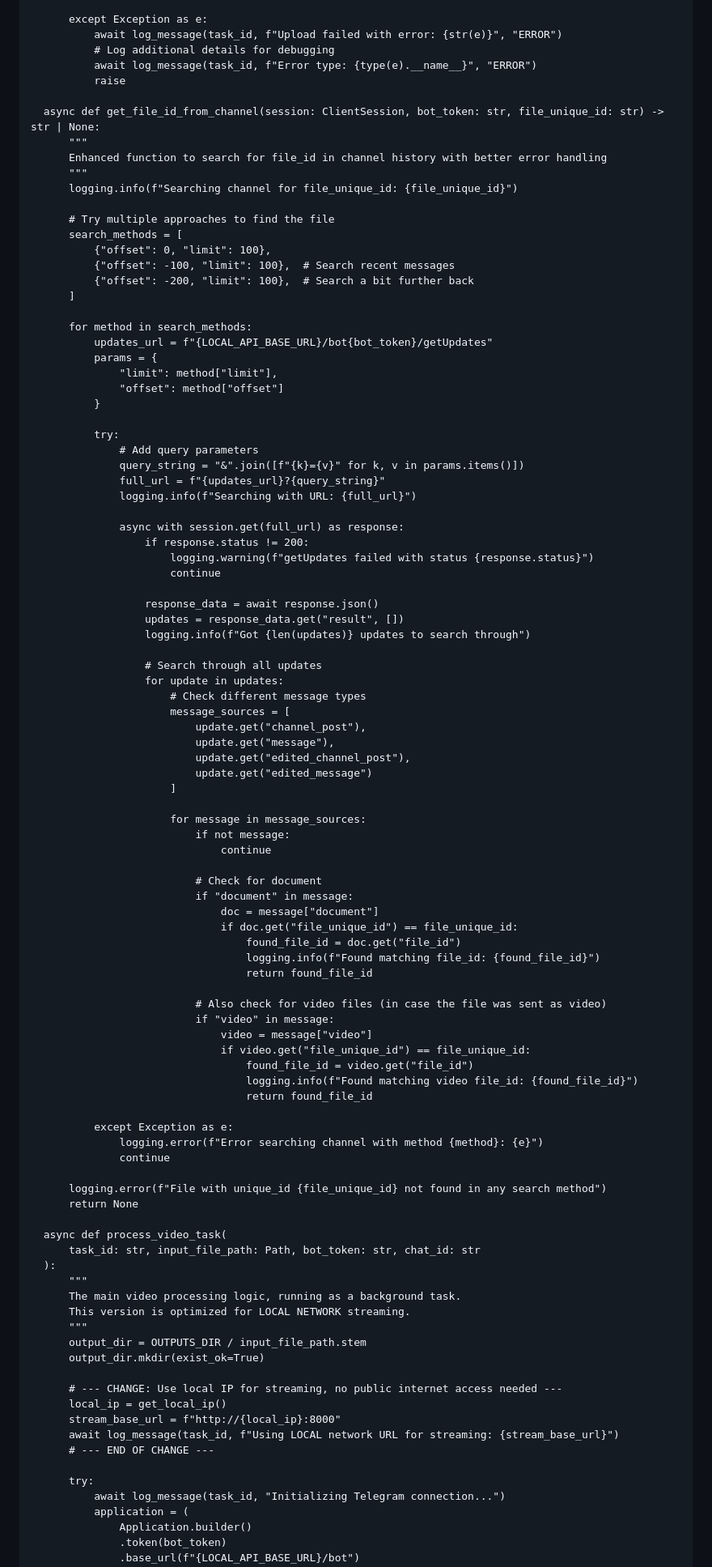
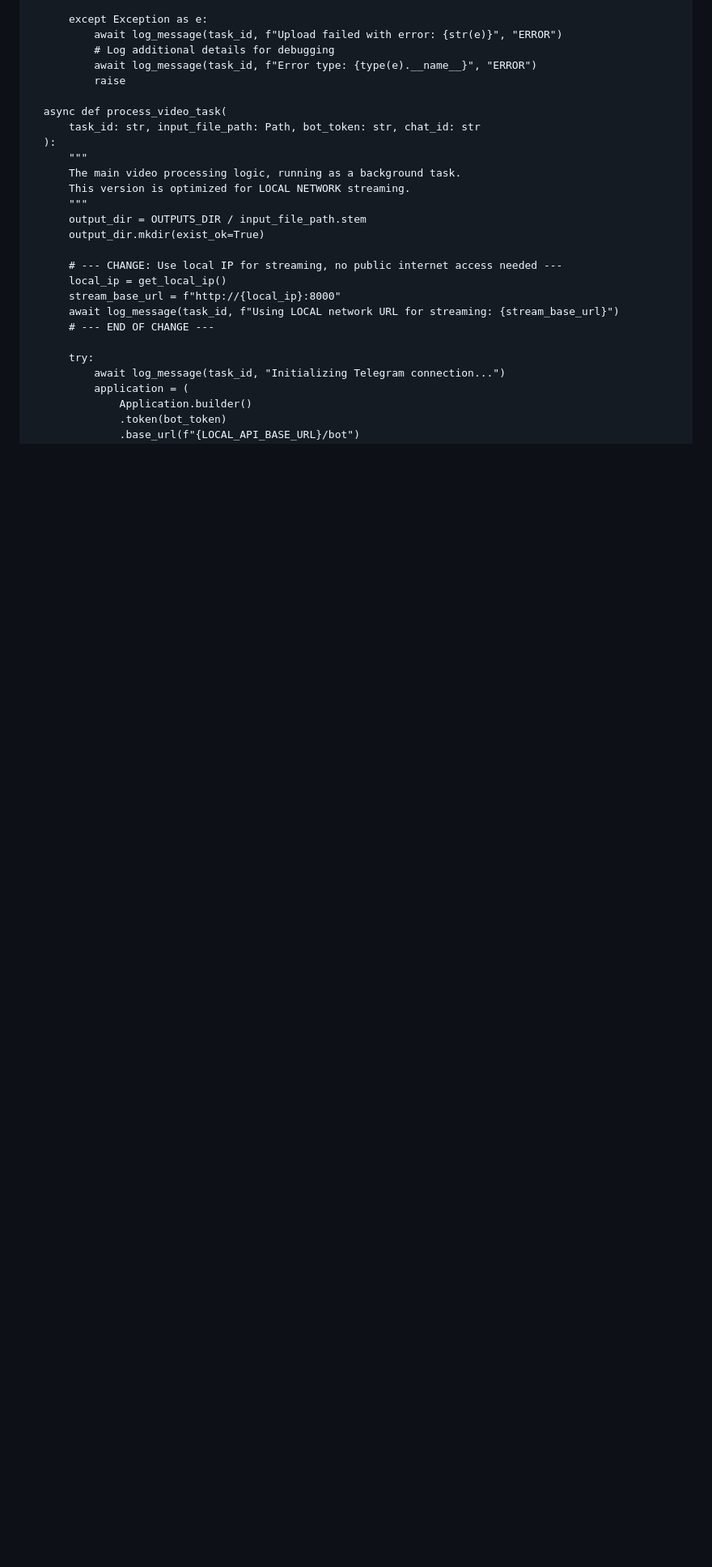
Before and after one commit to pirelike/Telegram-HLS-Streamer, a Markdown page: README.md, the part around the change printed below. Shown: that part at 81% size. Drawn GitHub-style; blank space fills up the shorter version.

```diff
--- a/README.md
+++ b/README.md
@@ -383,78 +383,6 @@ if __name__ == "__main__":
               await log_message(task_id, f"Error type: {type(e).__name__}", "ERROR")
               raise
 
-      async def get_file_id_from_channel(session: ClientSession, bot_token: str, file_unique_id: str) -> str | None:
-          """
-          Enhanced function to search for file_id in channel history with better error handling
-          """
-          logging.info(f"Searching channel for file_unique_id: {file_unique_id}")
-
-          # Try multiple approaches to find the file
-          search_methods = [
-              {"offset": 0, "limit": 100},
-              {"offset": -100, "limit": 100},  # Search recent messages
-              {"offset": -200, "limit": 100},  # Search a bit further back
-          ]
-
-          for method in search_methods:
-              updates_url = f"{LOCAL_API_BASE_URL}/bot{bot_token}/getUpdates"
-              params = {
-                  "limit": method["limit"],
-                  "offset": method["offset"]
-              }
-
-              try:
-                  # Add query parameters
-                  query_string = "&".join([f"{k}={v}" for k, v in params.items()])
-                  full_url = f"{updates_url}?{query_string}"
-                  logging.info(f"Searching with URL: {full_url}")
-
-                  async with session.get(full_url) as response:
-                      if response.status != 200:
-                          logging.warning(f"getUpdates failed with status {response.status}")
-                          continue
-
-                      response_data = await response.json()
-                      updates = response_data.get("result", [])
-                      logging.info(f"Got {len(updates)} updates to search through")
-
-                      # Search through all updates
-                      for update in updates:
-                          # Check different message types
-                          message_sources = [
-                              update.get("channel_post"),
-                              update.get("message"),
-                              update.get("edited_channel_post"),
-                              update.get("edited_message")
-                          ]
-
-                          for message in message_sources:
-                              if not message:
-                                  continue
-
-                              # Check for document
-                              if "document" in message:
-                                  doc = message["document"]
-                                  if doc.get("file_unique_id") == file_unique_id:
-                                      found_file_id = doc.get("file_id")
-                                      logging.info(f"Found matching file_id: {found_file_id}")
-                                      return found_file_id
-
-                              # Also check for video files (in case the file was sent as video)
-                              if "video" in message:
-                                  video = message["video"]
-                                  if video.get("file_unique_id") == file_unique_id:
-                                      found_file_id = video.get("file_id")
-                                      logging.info(f"Found matching video file_id: {found_file_id}")
-                                      return found_file_id
-
-              except Exception as e:
-                  logging.error(f"Error searching channel with method {method}: {e}")
-                  continue
-
-          logging.error(f"File with unique_id {file_unique_id} not found in any search method")
-          return None
-
       async def process_video_task(
           task_id: str, input_file_path: Path, bot_token: str, chat_id: str
       ):
```
Also changed, not shown: other parts of README.md (+151 -50 lines).
